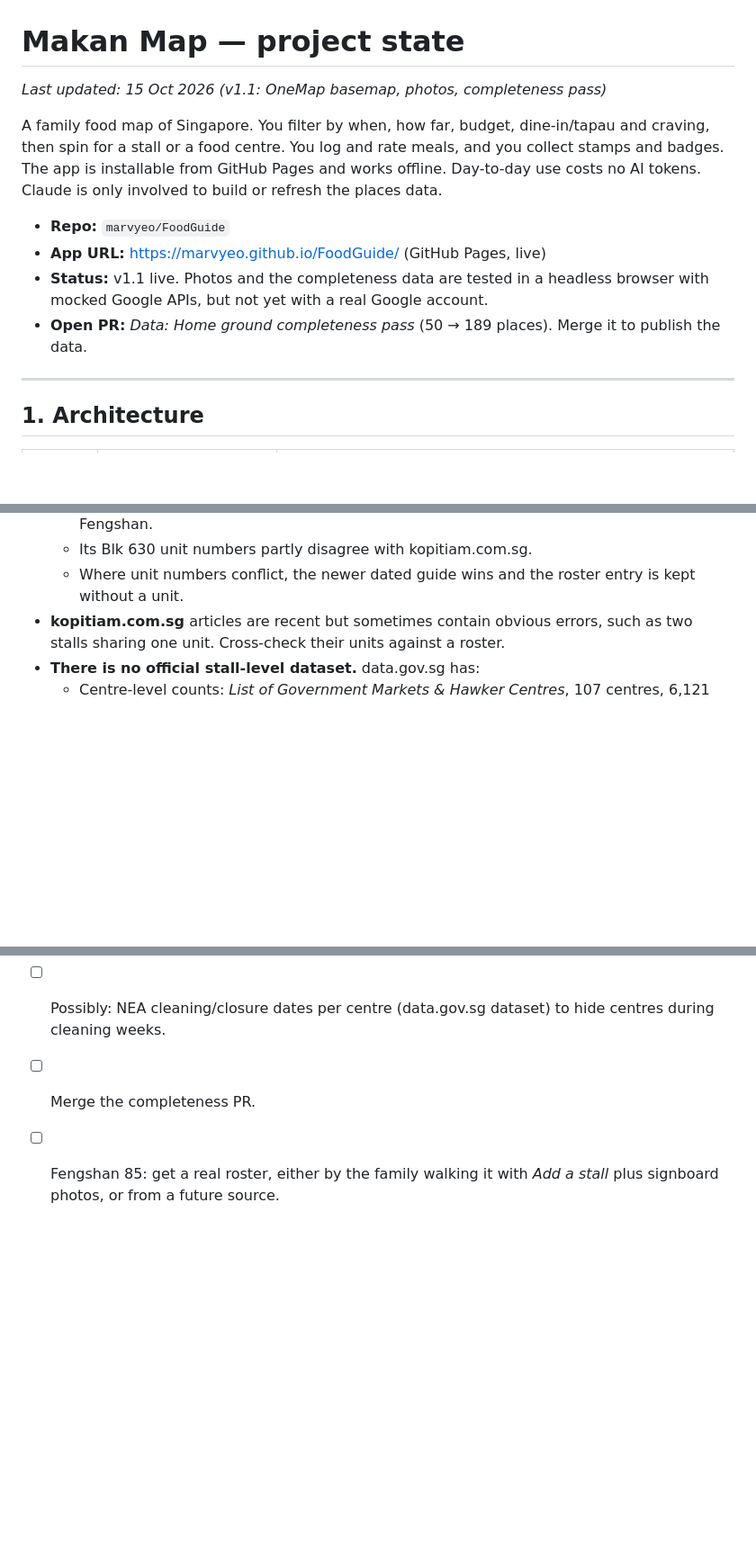
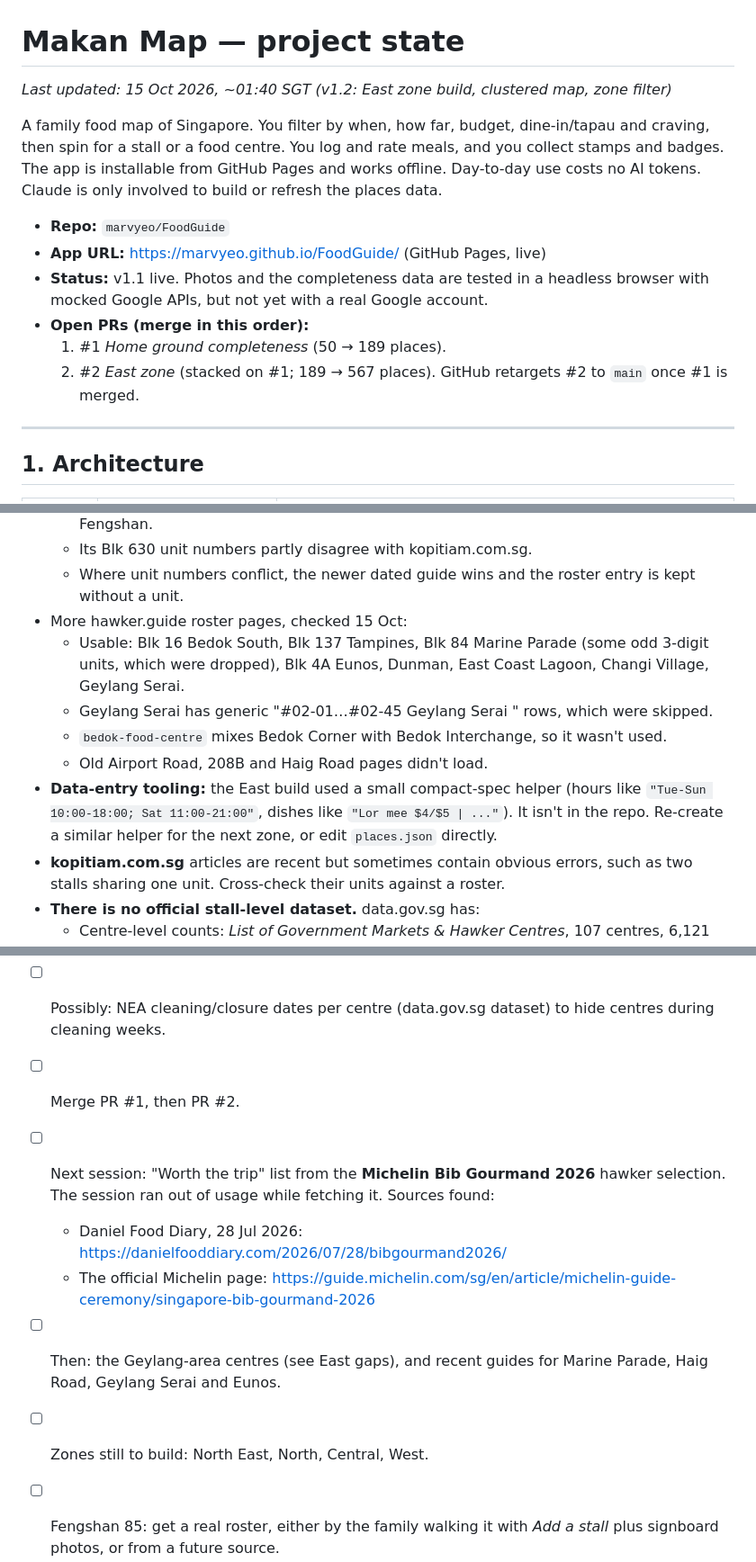
Before and after one commit to marvyeo/FoodGuide, a Markdown page: PROJECT_STATE.md, 3 parts joined by grey strips. Shown at 90% size. GitHub-like rendering; blank space fills up the shorter version.

Commit message:
PROJECT_STATE: East build, open PRs, gaps and next steps
Co-Authored-By: Claude Opus 5.5 <noreply@anthropic.com>
Claude-Session: https://claude.ai/code/session_011XZXZjaAJzPhy3i9t9NbvU

```diff
--- a/PROJECT_STATE.md
+++ b/PROJECT_STATE.md
@@ -1,13 +1,15 @@
 # Makan Map — project state
 
-_Last updated: 15 Oct 2026 (v1.1: OneMap basemap, photos, completeness pass)_
+_Last updated: 15 Oct 2026, ~01:40 SGT (v1.2: East zone build, clustered map, zone filter)_
 
 A family food map of Singapore. You filter by when, how far, budget, dine-in/tapau and craving, then spin for a stall or a food centre. You log and rate meals, and you collect stamps and badges. The app is installable from GitHub Pages and works offline. Day-to-day use costs no AI tokens. Claude is only involved to build or refresh the places data.
 
 - **Repo:** `marvyeo/FoodGuide`
 - **App URL:** https://marvyeo.github.io/FoodGuide/ (GitHub Pages, live)
 - **Status:** v1.1 live. Photos and the completeness data are tested in a headless browser with mocked Google APIs, but not yet with a real Google account.
-- **Open PR:** *Data: Home ground completeness pass* (50 → 189 places). Merge it to publish the data.
+- **Open PRs (merge in this order):**
+  1. #1 *Home ground completeness* (50 → 189 places).
+  2. #2 *East zone* (stacked on #1; 189 → 567 places). GitHub retargets #2 to `main` once #1 is merged.
 
 ---
 
@@ -131,6 +138,12 @@ Must-try flags so far: Seng Hiang BCM, Xing Ji BCM, Chai Chee Pork Porridge, Sen
   - Its "Blk 85 Bedok North St 4" page actually lists **Redhill** stalls, so it's not used for Fengshan.
   - Its Blk 630 unit numbers partly disagree with kopitiam.com.sg.
   - Where unit numbers conflict, the newer dated guide wins and the roster entry is kept without a unit.
+- More hawker.guide roster pages, checked 15 Oct:
+  - Usable: Blk 16 Bedok South, Blk 137 Tampines, Blk 84 Marine Parade (some odd 3-digit units, which were dropped), Blk 4A Eunos, Dunman, East Coast Lagoon, Changi Village, Geylang Serai.
+  - Geylang Serai has generic "#02-01…#02-45 Geylang Serai <dish>" rows, which were skipped.
+  - `bedok-food-centre` mixes Bedok Corner with Bedok Interchange, so it wasn't used.
+  - Old Airport Road, 208B and Haig Road pages didn't load.
+- **Data-entry tooling:** the East build used a small compact-spec helper (hours like `"Tue-Sun 10:00-18:00; Sat 11:00-21:00"`, dishes like `"Lor mee $4/$5 | ..."`). It isn't in the repo. Re-create a similar helper for the next zone, or edit `places.json` directly.
 - **kopitiam.com.sg** articles are recent but sometimes contain obvious errors, such as two stalls sharing one unit. Cross-check their units against a roster.
 - **There is no official stall-level dataset.** data.gov.sg has:
   - Centre-level counts: *List of Government Markets & Hawker Centres*, 107 centres, 6,121 cooked-food stalls, last updated Jun 2024.
@@ -201,7 +218,12 @@ Home ground took about 40 fetches for 5 centres and 50 places.
 - [ ] Monthly refresh as a scheduled task (needs a decision on how it reads `places_added`).
 - [ ] "Worth the trip" island-wide must-try list (~20) ahead of full zone builds.
 - [ ] Possibly: NEA cleaning/closure dates per centre (data.gov.sg dataset) to hide centres during cleaning weeks.
-- [ ] Merge the completeness PR.
+- [ ] Merge PR #1, then PR #2.
+- [ ] Next session: "Worth the trip" list from the **Michelin Bib Gourmand 2026** hawker selection. The session ran out of usage while fetching it. Sources found:
+  - Daniel Food Diary, 28 Jul 2026: https://danielfooddiary.com/2026/07/28/bibgourmand2026/
+  - The official Michelin page: https://guide.michelin.com/sg/en/article/michelin-guide-ceremony/singapore-bib-gourmand-2026
+- [ ] Then: the Geylang-area centres (see East gaps), and recent guides for Marine Parade, Haig Road, Geylang Serai and Eunos.
+- [ ] Zones still to build: North East, North, Central, West.
 - [ ] Fengshan 85: get a real roster, either by the family walking it with *Add a stall* plus signboard photos, or from a future source.
 - [ ] Possibly: Google Places photos inside the app. This needs a Google Maps Platform API key with billing, restricted to `marvyeo.github.io`.
 - [ ] Possibly: a "Still here ✓" quick confirm for `listed` stalls without a full log.
```
Also changed, not shown: other parts of PROJECT_STATE.md (+10 -1 lines).
